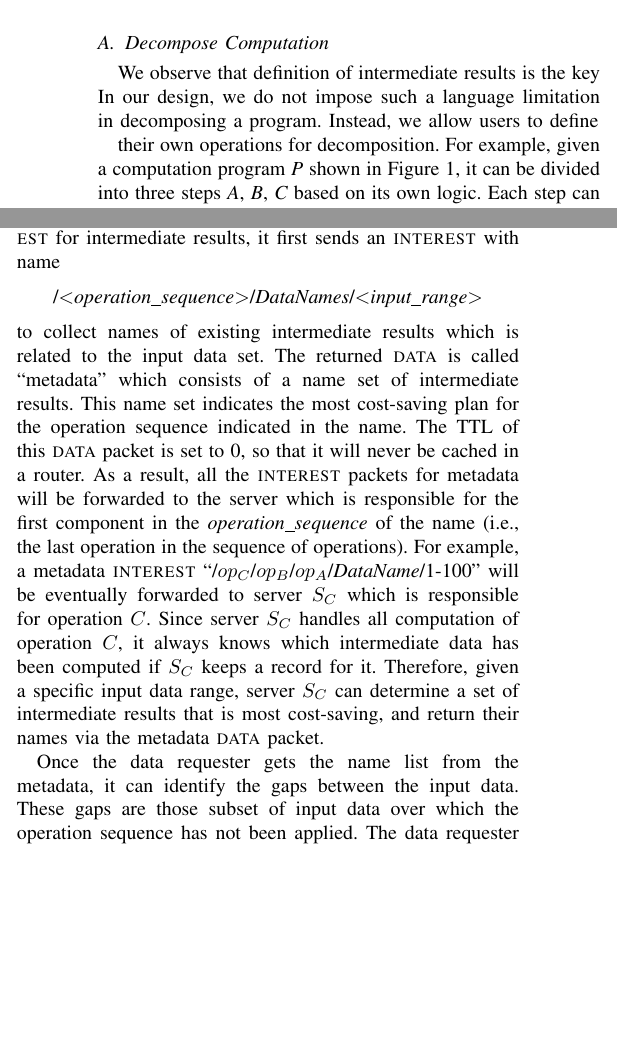
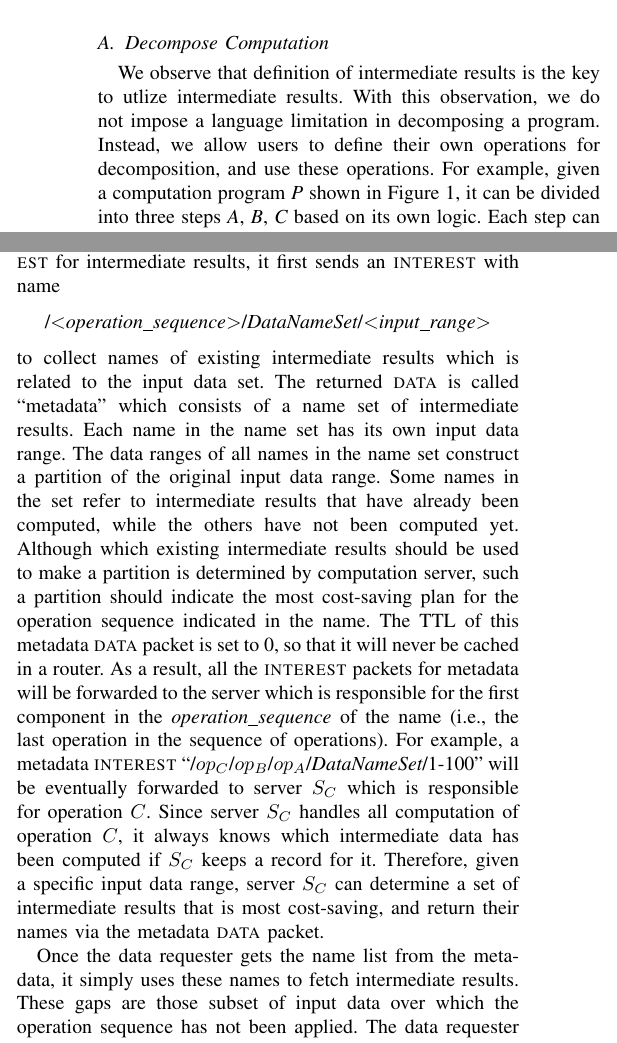
Before and after one commit to bruinfish/219ProjProposal, a LaTeX paper (progress_report.tex, which reads pgr_ndn.tex): two parts of the columns of pages 2 and 3 of 4, joined at a grey line, cut so that both start at the same text, the shorter picture padded with empty space. Compiled offline with pdfLaTeX.

Commit message:
modify IR fetching part

```diff
--- a/pgr_ndn.tex
+++ b/pgr_ndn.tex
@@ -4,11 +4,9 @@ Compared with IP-based Nectar, NDN-based solution integrates operations and inpu
 We first describe the system architecture in this section, and discuss further refinement in next section.
 
 \subsection{Decompose Computation}
-We observe that definition of intermediate results is the key
-In our design, we do not impose such a language limitation in decomposing a program.
-Instead, we allow users to define
-
-their own operations for decomposition.
+We observe that definition of intermediate results is the key to utlize intermediate results.
+With this observation, we do not impose a language limitation in decomposing a program.
+Instead, we allow users to define their own operations for decomposition, and use these operations.
 For example, given a computation program {\it P} shown in Figure \ref{fig:seq-eg}, it can be divided into three steps {\it A}, {\it B}, {\it C} based on its own logic.
 Each step can be defined as an operation in our design.
 Such a mechanism can provide users more flexibilities:
@@ -103,18 +101,22 @@ We propose a solution that combines the good features of the two strategies and
 
 In our solution, before the data requester sends out {\sc interest} for intermediate results, it first sends an {\sc interest} with name
 \begin{center}
-/\textless{\it operation\_sequence}\textgreater/{\it DataNames}/\textless{\it input\_range}\textgreater
+/\textless{\it operation\_sequence}\textgreater/{\it DataNameSet}/\textless{\it input\_range}\textgreater
 \end{center}
 to collect names of existing intermediate results which is related to the input data set.
 The returned {\sc data} is called ``metadata'' which consists of a name set of intermediate results.
-This name set indicates the most cost-saving plan for the operation sequence indicated in the name.
-The TTL of this {\sc data} packet is set to 0, so that it will never be cached in a router.
+Each name in the name set has its own input data range.
+The data ranges of all names in the name set construct a partition of the original input data range.
+Some names in the set refer to intermediate results that have already been computed, while the others have not been computed yet.
+Although which existing intermediate results should be used to make a partition is determined by computation server,
+such a partition should indicate the most cost-saving plan for the operation sequence indicated in the name.
+The TTL of this metadata {\sc data} packet is set to 0, so that it will never be cached in a router.
 As a result, all the {\sc interest} packets for metadata will be forwarded to the server which is responsible for the first component in the {\it operation\_sequence} of the name (i.e., the last operation in the sequence of operations).
-For example, a metadata {\sc interest} ``/$op_C$/$op_B$/$op_A$/{\it DataName}/1-100'' will be eventually forwarded to server $S_C$ which is responsible for operation $C$.
+For example, a metadata {\sc interest} ``/$op_C$/$op_B$/$op_A$/{\it DataNameSet}/1-100'' will be eventually forwarded to server $S_C$ which is responsible for operation $C$.
 Since server $S_C$ handles all computation of operation $C$, it always knows which intermediate data has been computed if $S_C$ keeps a record for it.
 Therefore, given a specific input data range, server $S_C$ can determine a set of intermediate results that is most cost-saving, and return their names via the metadata {\sc data} packet.
 
-Once the data requester gets the name list from the metadata, it can identify the gaps between the input data.
+Once the data requester gets the name list from the metadata, it simply uses these names to fetch intermediate results.
 These gaps are those subset of input data over which the operation sequence has not been applied.
 The data requester can automatically generate new names for these intermediate result which can fill these gaps.
 For example, if a data requester get names: ``/$op_C$/$op_B$/$op_A$/{\it DataName}/1-30'' and ``/$op_C$/$op_B$/$op_A$/{\it DataName}/41-100'', it can generate a name ``/$op_C$/$op_B$/$op_A$/{\it DataName}/31-40'' for the intermediate result which has not be computed before.
```
